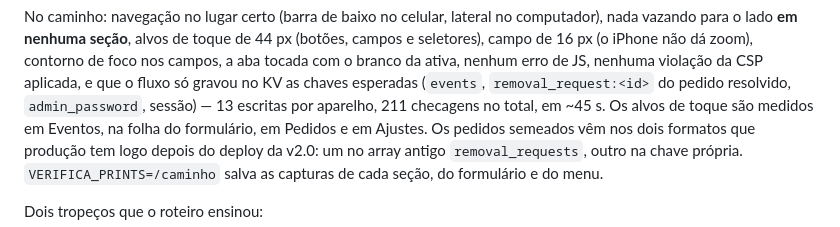
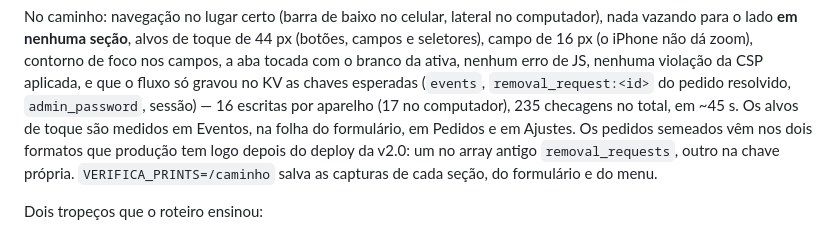
Before and after one commit to lucafchala/fotos, a Markdown page: docs/VERIFICACAO.md, the part around the change. Rendered like a GitHub page.

```diff
--- a/docs/VERIFICACAO.md
+++ b/docs/VERIFICACAO.md
@@ -268,7 +268,7 @@ computador), nada vazando para o lado **em nenhuma seção**, alvos de toque de
 contorno de foco nos campos, a aba tocada com o branco da ativa, nenhum erro
 de JS, nenhuma violação da CSP aplicada, e que o fluxo só gravou no KV as
 chaves esperadas (`events`, `removal_request:<id>` do pedido resolvido,
-`admin_password`, sessão) — 13 escritas por aparelho, 211 checagens no total,
+`admin_password`, sessão) — 16 escritas por aparelho (17 no computador), 235 checagens no total,
 em ~45 s. Os alvos de toque são medidos em Eventos, na folha do formulário, em
 Pedidos e em Ajustes. Os pedidos semeados vêm nos dois formatos que produção tem logo
 depois do deploy da v2.0: um no array antigo `removal_requests`, outro na
```
Also changed, not shown: README.md (+3 -0 lines).
